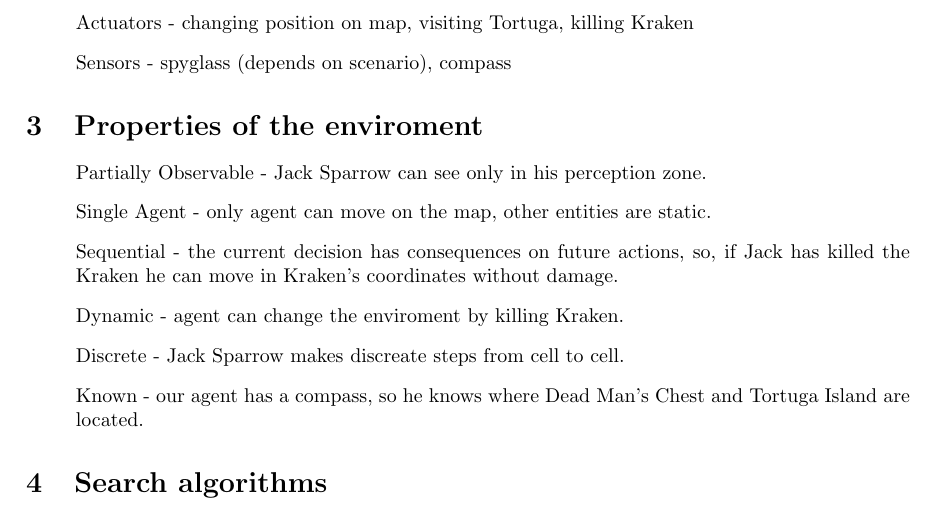
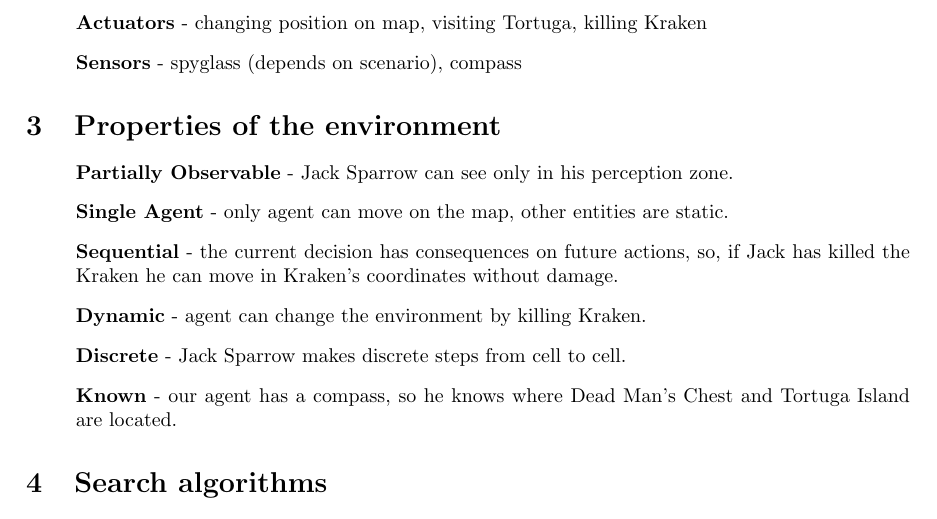
Before and after one commit to NAD777/AI-assignment-1, a LaTeX document (report/main.tex): part of page 1 of 4, cut so that both start at the same text. Compiled offline with pdfLaTeX.

Commit message:
New report

```diff
--- a/report/main.tex
+++ b/report/main.tex
@@ -30,20 +30,20 @@
 
 \section{PEAS of Jack Sparrow}
 \begin{enumerate}
-    \item[] Performance measure - achieving the Dead Man’s Chest with a shortest existed path.
-    \item[] Environment - matrix $9 \times 9$
-    \item[] Actuators - changing position on map, visiting Tortuga, killing Kraken
-    \item[] Sensors - spyglass (depends on scenario), compass
+    \item[] \textbf{Performance measure} - achieving the Dead Man’s Chest with a shortest existed path.
+    \item[] \textbf{Environment} - matrix $9 \times 9$
+    \item[] \textbf{Actuators} - changing position on map, visiting Tortuga, killing Kraken
+    \item[] \textbf{Sensors} - spyglass (depends on scenario), compass
 \end{enumerate}
 
-\section{Properties of the enviroment}
+\section{Properties of the environment}
 \begin{enumerate}
-    \item[] Partially Observable - Jack Sparrow can see only in his perception zone.
-    \item[] Single Agent - only agent can move on the map, other entities are static.
-    \item[] Sequential - the current decision has consequences on future actions, so, if Jack has killed the Kraken he can move in Kraken's coordinates without damage.
-    \item[] Dynamic - agent can change the enviroment by killing Kraken.
-    \item[] Discrete - Jack Sparrow makes discreate steps from cell to cell.
-    \item[] Known - our agent has a compass, so he knows where Dead Man's Chest and Tortuga Island are located.
+    \item[] \textbf{Partially Observable} - Jack Sparrow can see only in his perception zone.
+    \item[] \textbf{Single Agent} - only agent can move on the map, other entities are static.
+    \item[] \textbf{Sequential} - the current decision has consequences on future actions, so, if Jack has killed the Kraken he can move in Kraken's coordinates without damage.
+    \item[] \textbf{Dynamic} - agent can change the environment by killing Kraken.
+    \item[] \textbf{Discrete} - Jack Sparrow makes discrete steps from cell to cell.
+    \item[] \textbf{Known} - our agent has a compass, so he knows where Dead Man's Chest and Tortuga Island are located.
 \end{enumerate}
 
 \section{Search algorithms}
```
Also changed, not shown: report/main.pdf.
